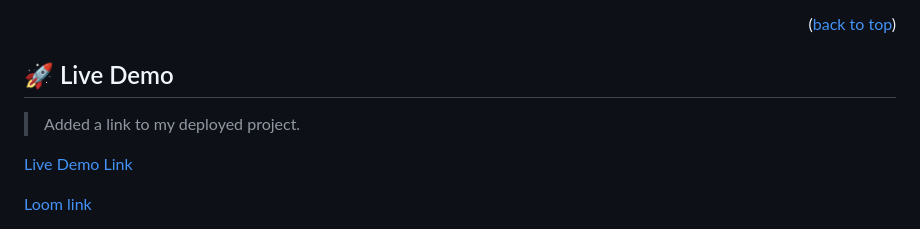
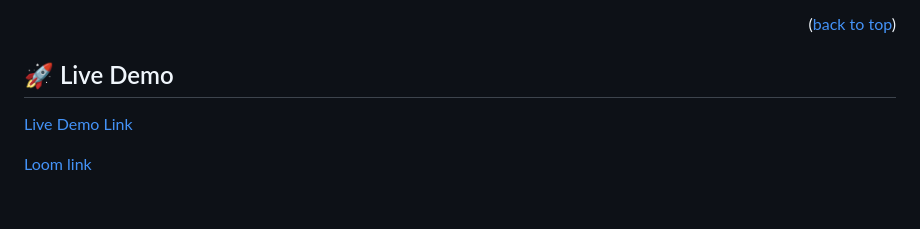
Before and after one commit to MariamOsman11/CAPSTONE-PROJECT-ONE, a Markdown page: README.md, the part around the change. Rendered like a GitHub page; blank space fills up the shorter version.

```diff
--- a/README.md
+++ b/README.md
@@ -74,8 +74,6 @@
 <!-- LIVE DEMO -->
 
  ## 🚀 Live Demo <a name="live-demo"></a>
-
-> Added a link to my deployed project.
 
  [Live Demo Link](https://mariamosman11.github.io/CAPSTONE-PROJECT-ONE/)
 
```
